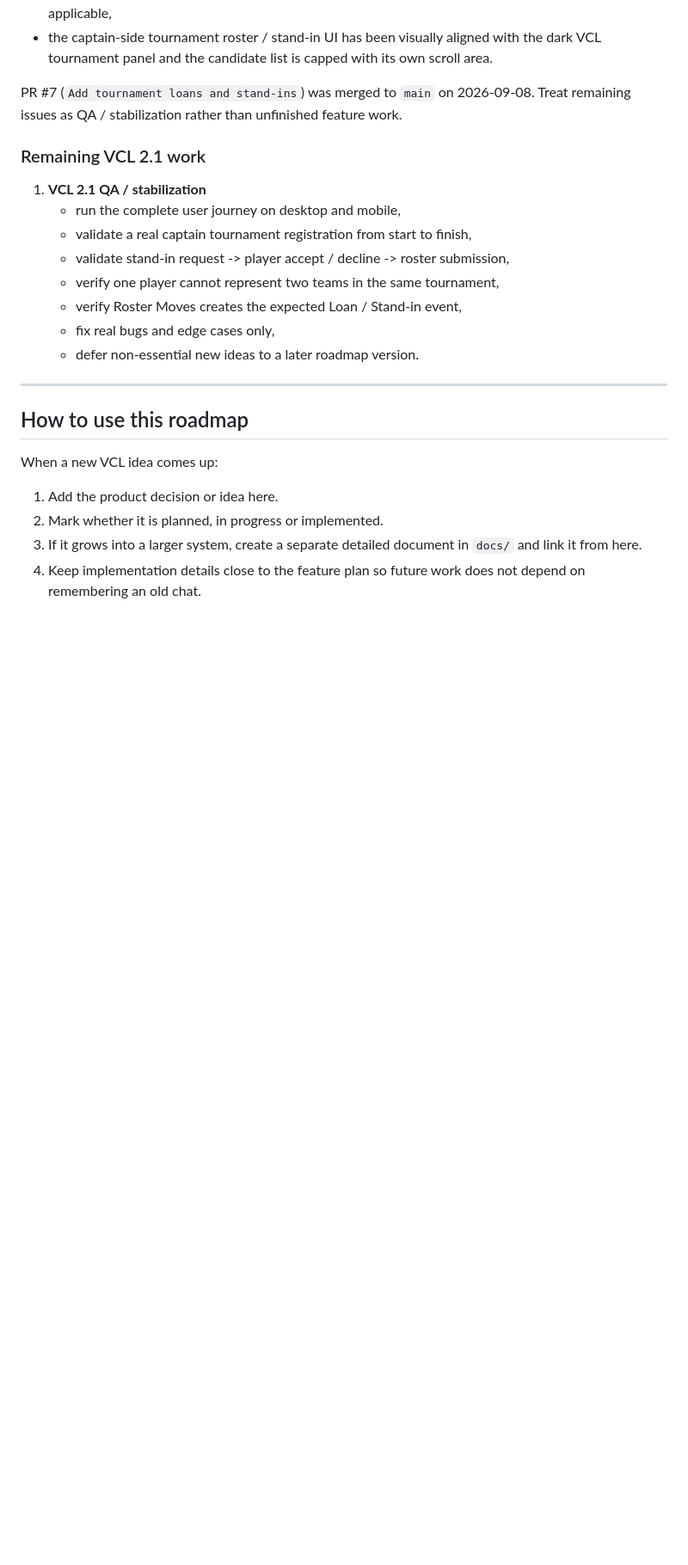
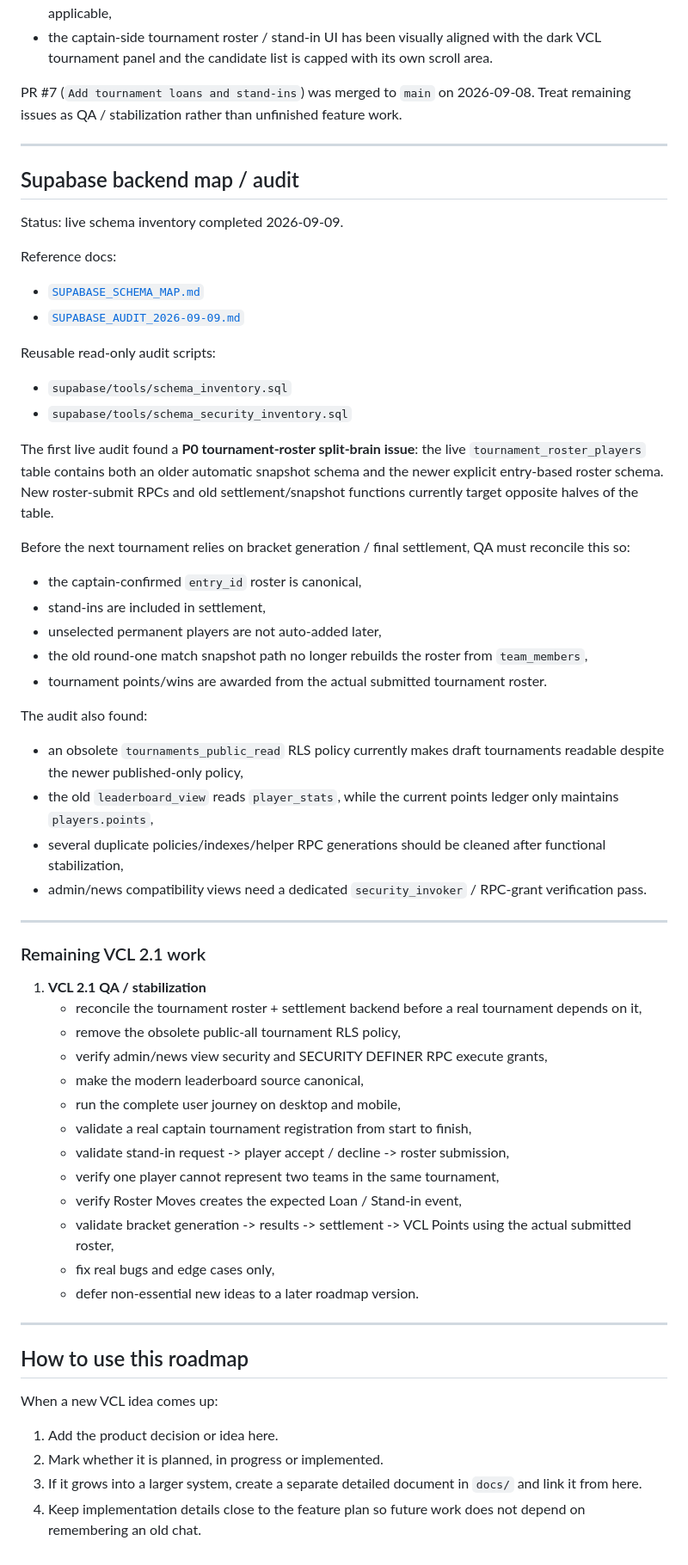
Before and after one commit to AmodioR/VCL, a Markdown page: docs/VCL_ROADMAP.md, the part around the change. Shown at 86% size. Rendered like a GitHub page; blank space fills up the shorter version.

Commit message:
Add Supabase audit findings to VCL QA roadmap

```diff
--- a/docs/VCL_ROADMAP.md
+++ b/docs/VCL_ROADMAP.md
@@ -143,14 +143,54 @@ Current behaviour:
 
 PR #7 (`Add tournament loans and stand-ins`) was merged to `main` on 2026-09-08. Treat remaining issues as QA / stabilization rather than unfinished feature work.
 
+---
+
+## Supabase backend map / audit
+
+Status: live schema inventory completed 2026-09-09.
+
+Reference docs:
+
+- [`SUPABASE_SCHEMA_MAP.md`](./SUPABASE_SCHEMA_MAP.md)
+- [`SUPABASE_AUDIT_2026-09-09.md`](./SUPABASE_AUDIT_2026-09-09.md)
+
+Reusable read-only audit scripts:
+
+- `supabase/tools/schema_inventory.sql`
+- `supabase/tools/schema_security_inventory.sql`
+
+The first live audit found a **P0 tournament-roster split-brain issue**: the live `tournament_roster_players` table contains both an older automatic snapshot schema and the newer explicit entry-based roster schema. New roster-submit RPCs and old settlement/snapshot functions currently target opposite halves of the table.
+
+Before the next tournament relies on bracket generation / final settlement, QA must reconcile this so:
+
+- the captain-confirmed `entry_id` roster is canonical,
+- stand-ins are included in settlement,
+- unselected permanent players are not auto-added later,
+- the old round-one match snapshot path no longer rebuilds the roster from `team_members`,
+- tournament points/wins are awarded from the actual submitted tournament roster.
+
+The audit also found:
+
+- an obsolete `tournaments_public_read` RLS policy currently makes draft tournaments readable despite the newer published-only policy,
+- the old `leaderboard_view` reads `player_stats`, while the current points ledger only maintains `players.points`,
+- several duplicate policies/indexes/helper RPC generations should be cleaned after functional stabilization,
+- admin/news compatibility views need a dedicated `security_invoker` / RPC-grant verification pass.
+
+---
+
 ### Remaining VCL 2.1 work
 
 1. **VCL 2.1 QA / stabilization**
+   - reconcile the tournament roster + settlement backend before a real tournament depends on it,
+   - remove the obsolete public-all tournament RLS policy,
+   - verify admin/news view security and SECURITY DEFINER RPC execute grants,
+   - make the modern leaderboard source canonical,
    - run the complete user journey on desktop and mobile,
    - validate a real captain tournament registration from start to finish,
    - validate stand-in request -> player accept / decline -> roster submission,
    - verify one player cannot represent two teams in the same tournament,
    - verify Roster Moves creates the expected Loan / Stand-in event,
+   - validate bracket generation -> results -> settlement -> VCL Points using the actual submitted roster,
    - fix real bugs and edge cases only,
    - defer non-essential new ideas to a later roadmap version.
 
```
